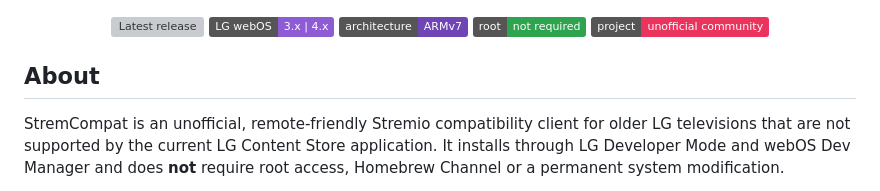
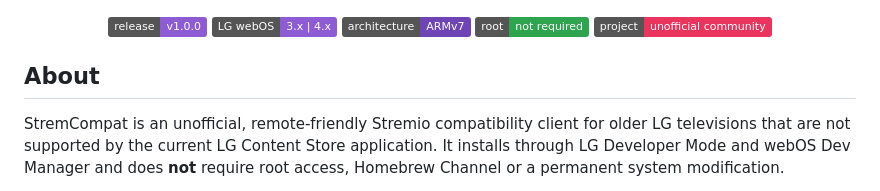
Before and after one commit to Alexesmm/stremcompat-lg-webos, a Markdown page: README.md, the part around the change. Rendered like a GitHub page; badges without logos; grey boxes are pictures that could not be loaded.

Commit message:
Fix release badge for private repository

```diff
--- a/README.md
+++ b/README.md
@@ -5,7 +5,7 @@
 </p>
 
 <p align="center">
-  <a href="https://github.com/Alexesmm/stremcompat-lg-webos/releases"><img alt="Latest release" src="https://img.shields.io/github/v/release/Alexesmm/stremcompat-lg-webos?display_name=tag&color=8d5bd4"></a>
+  <a href="https://github.com/Alexesmm/stremcompat-lg-webos/releases/tag/v1.0.0"><img alt="Release v1.0.0" src="https://img.shields.io/badge/release-v1.0.0-8d5bd4"></a>
   <img alt="LG webOS 3.x and 4.x" src="https://img.shields.io/badge/LG%20webOS-3.x%20%7C%204.x-8d5bd4">
   <img alt="ARMv7" src="https://img.shields.io/badge/architecture-ARMv7-6f45b5">
   <img alt="No root required" src="https://img.shields.io/badge/root-not%20required-2ea44f">
```
